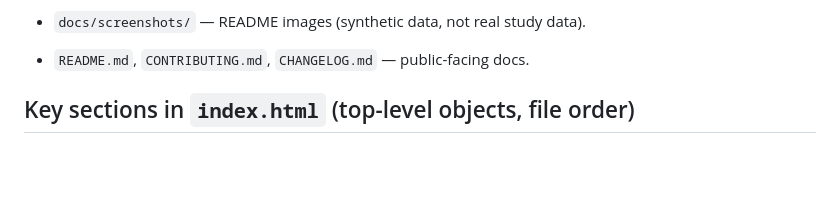
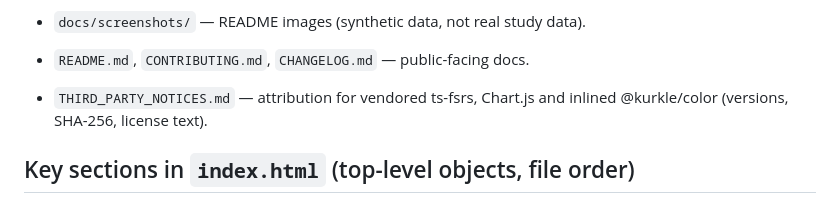
Before and after one commit to Da-boss-is-here/Lexforge, a Markdown page: CONTEXT.md, the part around the change. GitHub-like rendering; blank space fills up the shorter version.

```diff
--- a/CONTEXT.md
+++ b/CONTEXT.md
@@ -22,6 +22,7 @@ Map of the codebase. Keep this current — see AGENTS.md's update rule.
 
 - `docs/screenshots/` — README images (synthetic data, not real study data).
 - `README.md`, `CONTRIBUTING.md`, `CHANGELOG.md` — public-facing docs.
+- `THIRD_PARTY_NOTICES.md` — attribution for vendored ts-fsrs, Chart.js and inlined @kurkle/color (versions, SHA-256, license text).
 
 ## Key sections in `index.html` (top-level objects, file order)
 
```
Also changed, not shown: README.md (+1 -1 lines), THIRD_PARTY_NOTICES.md (added, +51 -0 lines).
